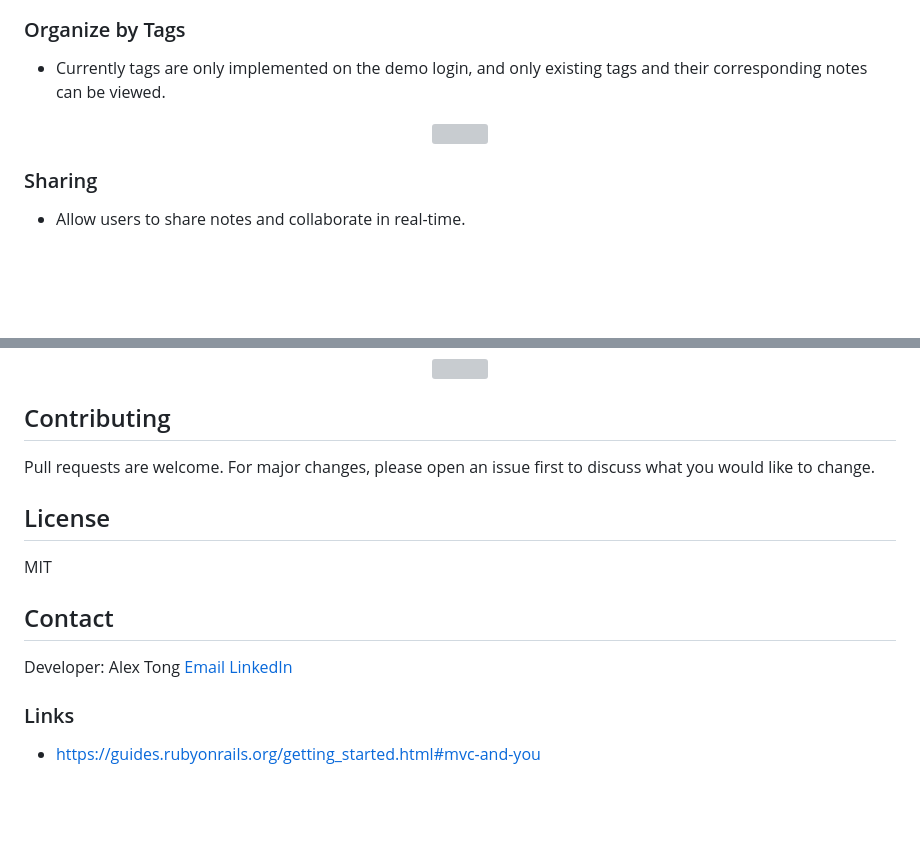
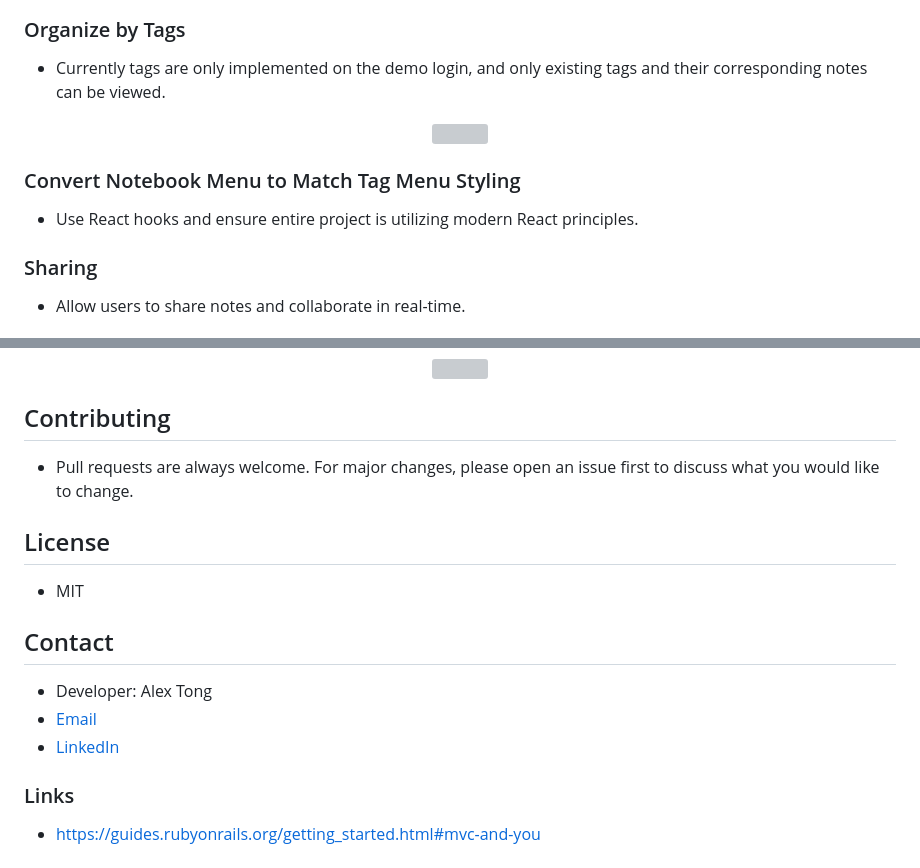
Before and after one commit to alextongme/noteworthy, a Markdown page: README.md, 2 parts joined by grey strips. GitHub-like rendering; blank space fills up the shorter version; grey boxes are pictures that could not be loaded.

```diff
--- a/README.md
+++ b/README.md
@@ -109,6 +108,9 @@ noteworthy originally started as a clone of the popular note taking app, [Everno
 	<img width="800" src="https://github.com/tongsalex/noteworthy/blob/master/app/assets/images/readme_images/tags.gif?raw=true" />
 </p>
 
+### Convert Notebook Menu to Match Tag Menu Styling
+- Use React hooks and ensure entire project is utilizing modern React principles.
+
 ### Sharing
 - Allow users to share notes and collaborate in real-time.
 
@@ -139,15 +141,15 @@ noteworthy originally started as a clone of the popular note taking app, [Everno
 </p>
 
 ## Contributing
-Pull requests are welcome. For major changes, please open an issue first to discuss what you would like to change.
+- Pull requests are always welcome. For major changes, please open an issue first to discuss what you would like to change.
 
 ## License
-MIT
+- MIT
 
 ## Contact
-Developer: Alex Tong
-[Email](alextongme@gmail.com)
-[LinkedIn](https://linkedin.com/in/alextongme)
+- Developer: Alex Tong
+- [Email](alextongme@gmail.com)
+- [LinkedIn](https://linkedin.com/in/alextongme)
 
 ### Links
 - https://guides.rubyonrails.org/getting_started.html#mvc-and-you
```
Also changed, not shown: other parts of README.md (+1 -2 lines).
